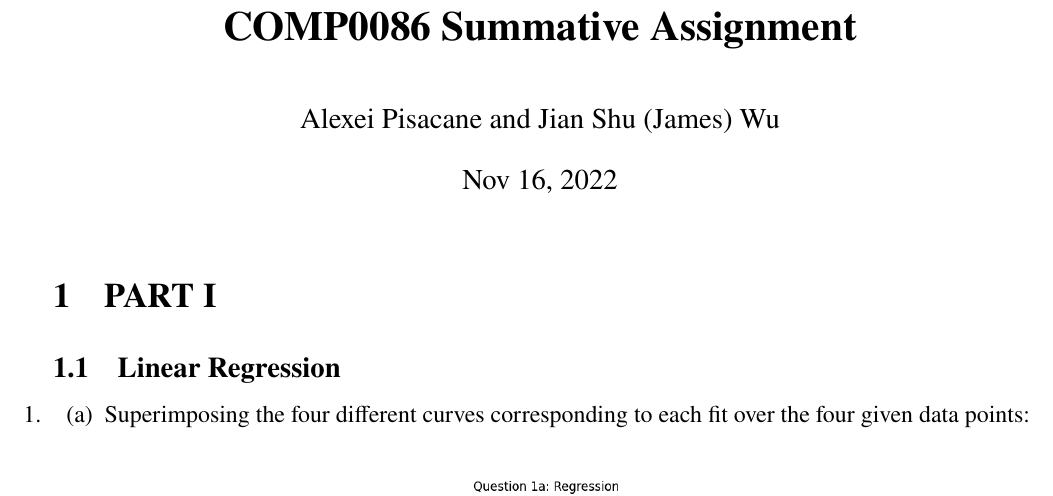
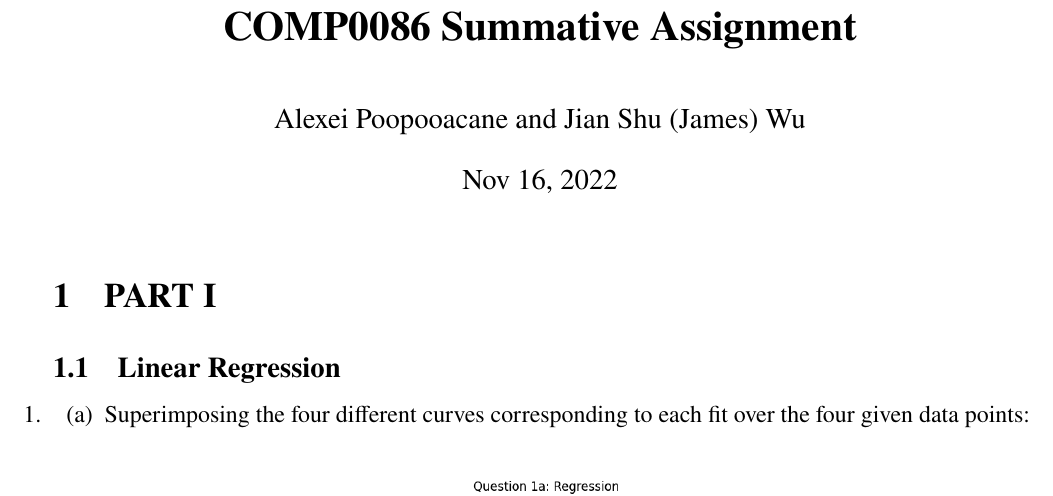
Before and after one commit to jswu18/comp0078-assignment1, a LaTeX document (submission.tex): part of page 1 of 14, cut so that both start at the same text. Compiled offline with pdfLaTeX.

Commit message:
Updates from Overleaf

```diff
--- a/submission.tex
+++ b/submission.tex
@@ -15,7 +15,7 @@
 % Enter the specific assignment number and topic of that assignment below, and replace "Your Name" with your actual name.
 
 \title{\textbf{COMP0086 Summative Assignment}}
-\author{Alexei Pisacane and Jian Shu (James) Wu \\ }
+\author{Alexei Poopooacane and Jian Shu (James) Wu \\ }
 \date{Nov 16, 2022}
 
 \begin{document}
```
